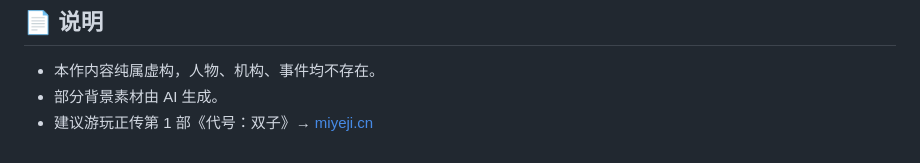
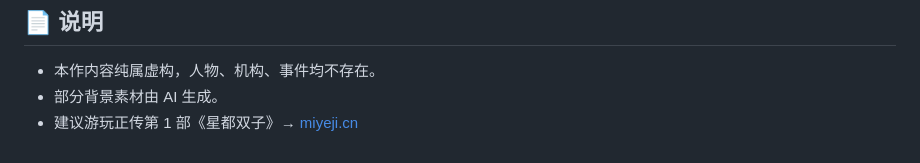
Before and after one commit to rwxwsWIG/xingduWIG-extra.github.io, a Markdown page: README.md, the part around the change. Rendered like a GitHub page.

```diff
--- a/README.md
+++ b/README.md
@@ -161,4 +161,4 @@ python .test/build_docx.py && python .test/verify_docx.py
 
 - 本作内容纯属虚构，人物、机构、事件均不存在。
 - 部分背景素材由 AI 生成。
-- 建议游玩正传第 1 部《代号：双子》→ [miyeji.cn](https://miyeji.cn/games/xing-dou-shuang-zi)
+- 建议游玩正传第 1 部《星都双子》→ [miyeji.cn](https://miyeji.cn/games/xing-dou-shuang-zi)
```
